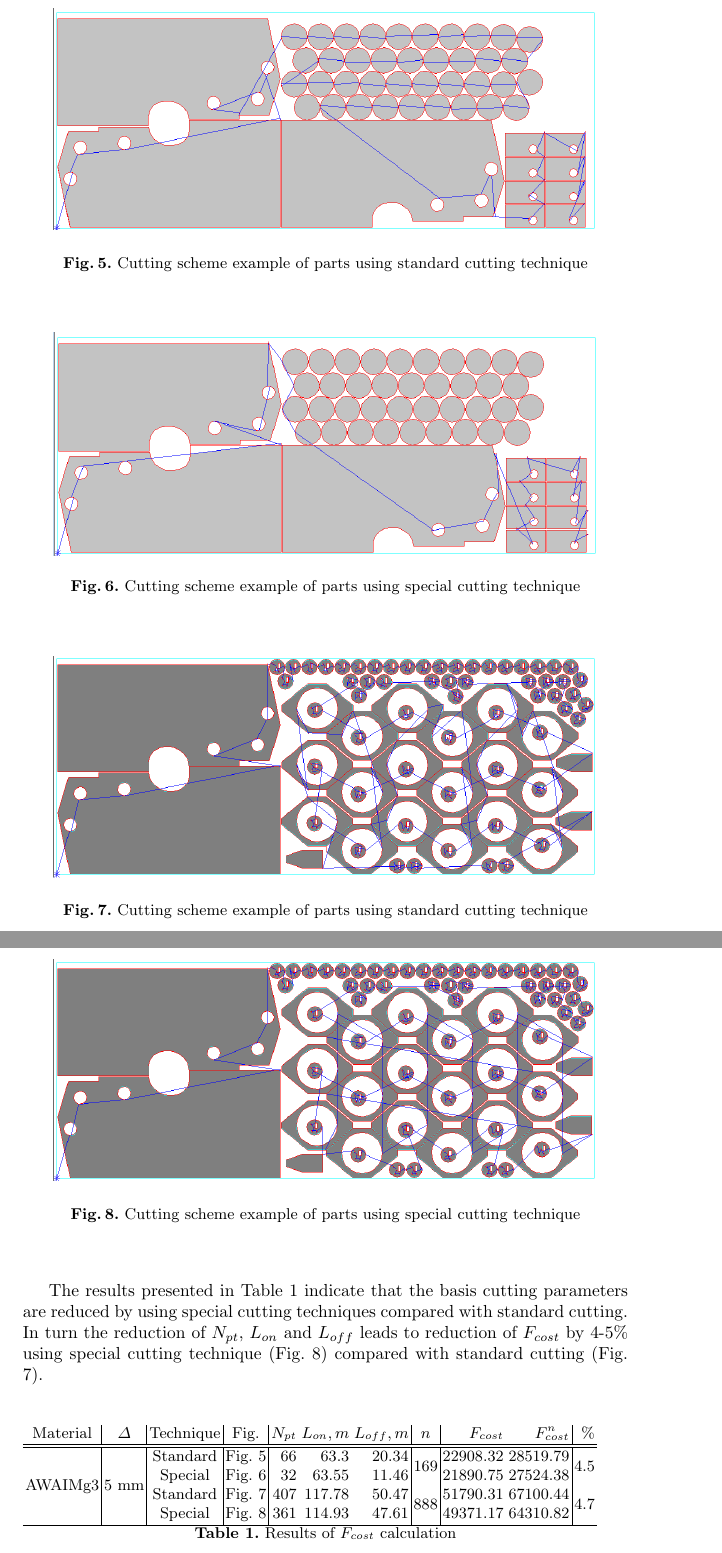
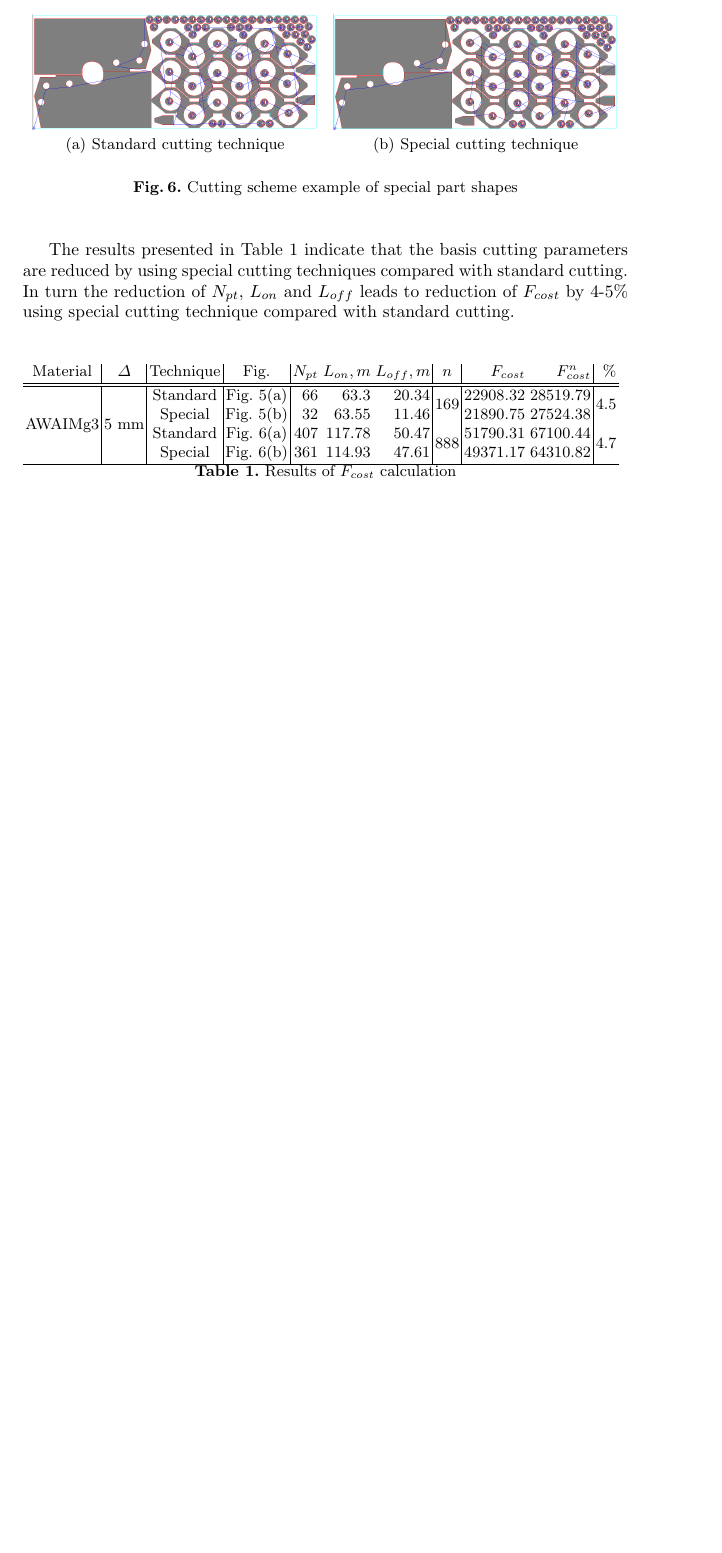
Before and after one commit to ukoloff/LaTeX, a LaTeX paper (motor2019/tavaeva.tex): two parts of pages 12 and 13 of 16 before the commit and part of page 12 of 15 after it, the two joined at a grey line, cut at the place of the change, the shorter picture padded with empty space. Compiled offline with pdfLaTeX.

Commit message:
Using subfigures

```diff
--- a/motor2019/tavaeva.tex
+++ b/motor2019/tavaeva.tex
@@ -6,6 +6,7 @@
 \usepackage{amsfonts}
 \usepackage{textcomp}
 \usepackage{multirow}
+\usepackage{subfigure}
 
 \graphicspath{{tavaeva/}}
 
@@ -699,14 +700,3 @@ Fig. \ref{special} presents the cutting tool path built for various geometrical
 including circles using special cutting techniques.
 
 \begin{figure}
-  \begin{center}
-  \includegraphics[width=0.9\textwidth]{std.png}
-  \caption{Cutting scheme example of parts using standard cutting technique}
-  \label{std}
-  \end{center}
-\end{figure}
-
-\begin{figure}
-  \begin{center}
-  \includegraphics[width=0.9\textwidth]{special.png}
-  \caption{Cutting scheme example of parts using special cutting technique}
@@ -732,19 +731,17 @@ Fig. \ref{spec-b} presents the cutting tool path built for various geometrical t
 including polygons and circles using special cutting techniques.
 
 \begin{figure}
-  \begin{center}
-  \includegraphics[width=0.9\textwidth]{spec-a.png}
-  \caption{Cutting scheme example of parts using standard cutting technique}
-  \label{spec-a}
-  \end{center}
-\end{figure}
-
-\begin{figure}
-  \begin{center}
-  \includegraphics[width=0.9\textwidth]{spec-b.png}
-  \caption{Cutting scheme example of parts using special cutting technique}
-  \label{spec-b}
-  \end{center}
+  \centering
+  \subfigure[Standard cutting technique]{
+    \includegraphics[width=0.47\textwidth]{spec-a.png}
+    \label{poly-std}
+  }
+  \subfigure[Special cutting technique]{
+    \includegraphics[width=0.47\textwidth]{spec-b.png}
+    \label{poly-spec}
+  }
+  \caption{Cutting scheme example of special part shapes}
+  \label{polygons}
 \end{figure}
 
 The results presented in Table \ref{f-cost} indicate that
@@ -752,17 +749,17 @@ the basis cutting parameters are reduced by using special cutting techniques
 compared with standard cutting.
 In turn the reduction of $N_{pt}$, $L_{on}$ and $L_{off}$
 leads to reduction of $F_{cost}$ by 4-5\%
-using special cutting technique (Fig. \ref{spec-b})
-compared with standard cutting (Fig. \ref{spec-a}).
+using special cutting technique
+compared with standard cutting.
 
 \begin{table}
   \begin{tabular}{c | c | c | c | r r r | c | r r | r}
   Material & $\Delta$ & Technique & Fig. & $N_{pt}$ & $L_{on}, m$ & $L_{off}, m$ & $n$ & $F_{cost}$ & $F^n_{cost}$ & \% \\
   \hline \hline
-  \multirow{4}{*}{AWAIMg3} & \multirow{4}{*}{5 mm} & Standard & Fig. \ref{std}     & 66  & 63.3   & 20.34 & \multirow{2}{*}{169} & 22908.32 & 28519.79 & \multirow{2}{*}{4.5} \\
-                         &                    & Special  & Fig. \ref{special} & 32  & 63.55  & 11.46 &                      & 21890.75 & 27524.38 & \\
-                         &                    & Standard & Fig. \ref{spec-a}  & 407 & 117.78 & 50.47 & \multirow{2}{*}{888} & 51790.31 & 67100.44 & \multirow{2}{*}{4.7}\\
-                         &                    & Special  & Fig. \ref{spec-b}  & 361 & 114.93 & 47.61 &                      & 49371.17 & 64310.82 & \\
+  \multirow{4}{*}{AWAIMg3} & \multirow{4}{*}{5 mm} & Standard & Fig. \ref{cut-std}     & 66  & 63.3   & 20.34 & \multirow{2}{*}{169} & 22908.32 & 28519.79 & \multirow{2}{*}{4.5} \\
+                         &                    & Special  & Fig. \ref{cut-spec} & 32  & 63.55  & 11.46 &                      & 21890.75 & 27524.38 & \\
+                         &                    & Standard & Fig. \ref{poly-std}  & 407 & 117.78 & 50.47 & \multirow{2}{*}{888} & 51790.31 & 67100.44 & \multirow{2}{*}{4.7}\\
+                         &                    & Special  & Fig. \ref{poly-spec}  & 361 & 114.93 & 47.61 &                      & 49371.17 & 64310.82 & \\
   \hline
   \end{tabular}
   \caption{Results of $F_{cost}$ calculation}
```
Also changed, not shown: motor2019/tavaeva.tex (35 more changed lines).
